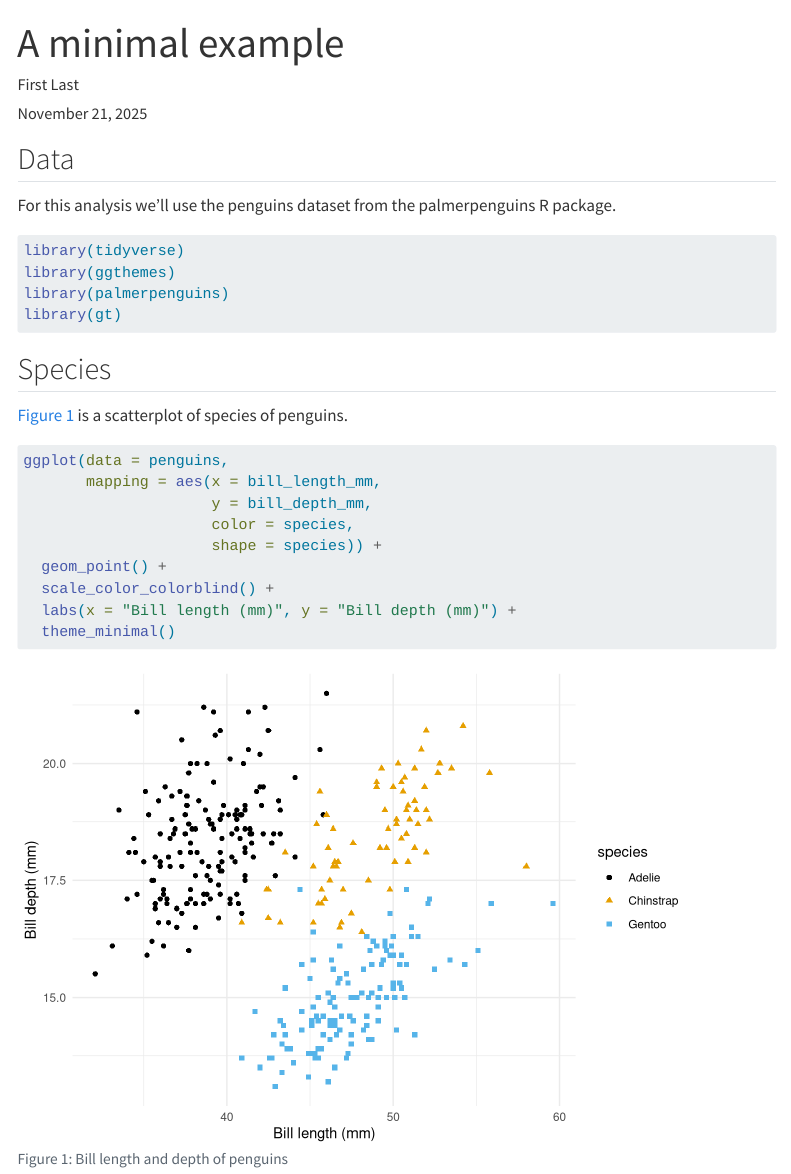
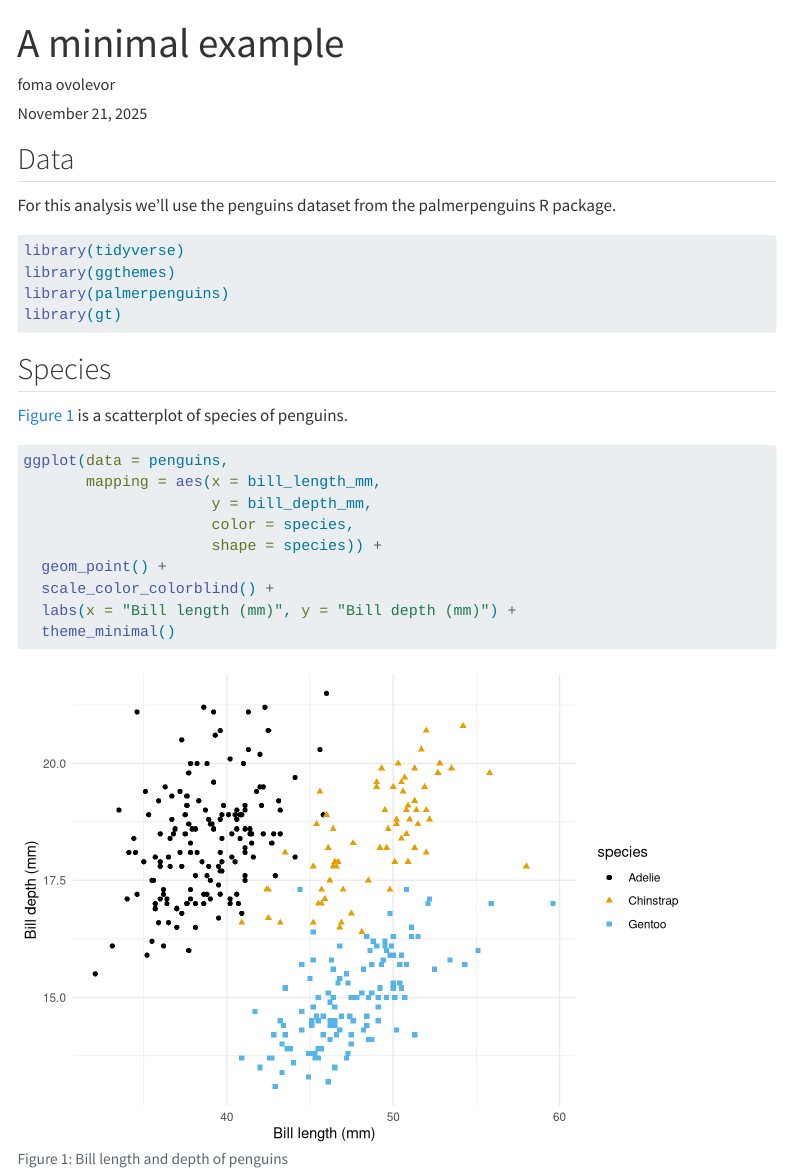
Before and after one commit to ds4owd-002/md-08-publish-foma4tune, a Quarto document (docs/index.qmd): the page in a window 1100 px wide, from its top. Rendered offline with R 4.5, knitr and Pandoc in place of Quarto, with nearby package versions; some code elsewhere in the file could not run offline; menus at the side of the page are left out.

Commit message:
add neccessary file and configured globally

```diff
--- a/docs/index.qmd
+++ b/docs/index.qmd
@@ -1,7 +1,7 @@
 ---
 title: "A minimal example"
 date: today
-author: First Last
+author: "foma ovolevor"
 format:
   html:
     toc: true
```
Also changed, not shown: 15 other files.
